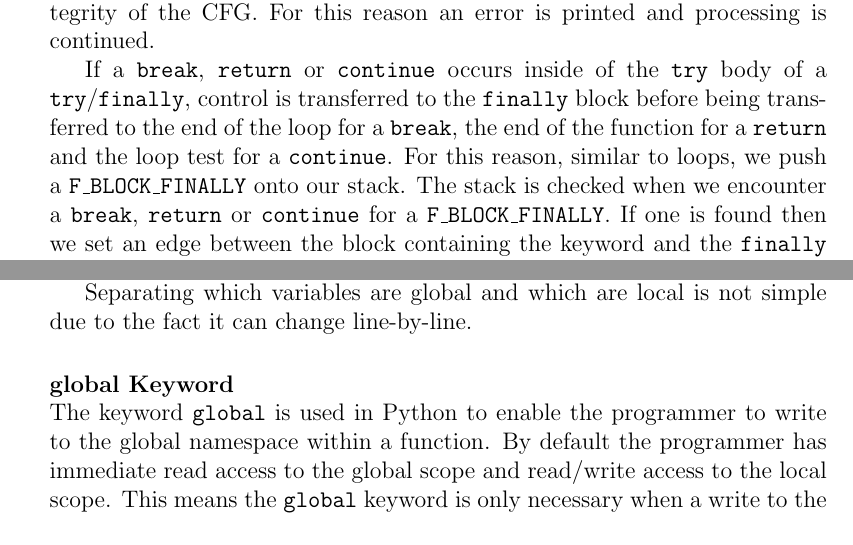
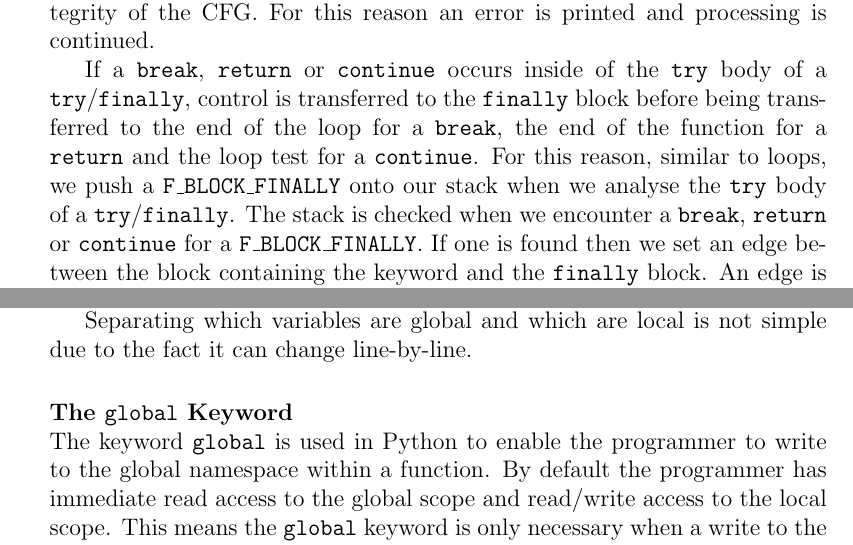
Before and after one commit to danielrandall/pythonTypes, a LaTeX paper (finalReport/report.tex): two parts of pages 52 and 54 of 105, joined at a grey line, cut so that both start at the same text. Compiled offline with pdfLaTeX.

Commit message:
Report work. Formatting improvements.

```diff
--- a/finalReport/report.tex
+++ b/finalReport/report.tex
@@ -898,7 +898,7 @@ In the above example after the exception is raised then ``finally'' and ``except
 When an \texttt{else} is used in conjunction with a \texttt{finally} then the \texttt{else} body is executed before the \texttt{body} of the \texttt{finally}. \\
 \indent It is illegal for a \texttt{continue} statement to be inside of \texttt{finally} block. This will be detected in the CFG generation. An error regarding this will be printed and the program will terminate. \\
 \indent \texttt{break} and \texttt{continue} statements are illegal outside of a loop. However, unlike a \texttt{continue} inside of a \texttt{finally} block, this does not damage the integrity of the CFG. For this reason an error is printed and processing is continued. \\
-\indent If a \texttt{break}, \texttt{return} or \texttt{continue} occurs inside of the \texttt{try} body of a \texttt{try}/\texttt{finally}, control is transferred to the \texttt{finally} block before being transferred to the end of the loop for a \texttt{break}, the end of the function for a \texttt{return} and the loop test for a \texttt{continue}. For this reason, similar to loops, we push a \texttt{F\_BLOCK\_FINALLY} onto our stack. The stack is checked when we encounter a \texttt{break}, \texttt{return} or \texttt{continue} for a \texttt{F\_BLOCK\_FINALLY}. If one is found then we set an edge between the block containing the keyword and the \texttt{finally} block. An edge is also set between the \texttt{finally} block and the appropriate destination for the given keyword.
+\indent If a \texttt{break}, \texttt{return} or \texttt{continue} occurs inside of the \texttt{try} body of a \texttt{try}/\texttt{finally}, control is transferred to the \texttt{finally} block before being transferred to the end of the loop for a \texttt{break}, the end of the function for a \texttt{return} and the loop test for a \texttt{continue}. For this reason, similar to loops, we push a \texttt{F\_BLOCK\_FINALLY} onto our stack when we analyse the \texttt{try} body of a \texttt{try}/\texttt{finally}. The stack is checked when we encounter a \texttt{break}, \texttt{return} or \texttt{continue} for a \texttt{F\_BLOCK\_FINALLY}. If one is found then we set an edge between the block containing the keyword and the \texttt{finally} block. An edge is also set between the \texttt{finally} block and the appropriate destination for the given keyword.
 
 
 
@@ -940,7 +940,7 @@ Consider the following snippet of Python code:
 The references to \texttt{self.x} refer to the same variable. The principles of SSA naming state that a variable should only be assigned to once. But which \texttt{x} should be labelled \texttt{x1} and which should be labelled \texttt{x2}? Or, rather, which of the assignments to \texttt{x} in function \textit{f} and function \textit{g} will be called first? Without any analysis of the call sites or typical run-time behaviour it is impossible to determine this statically. A similar problem arises when we attempt to decide which reference to give to the instance of \textit{self.x} in function \textit{h}. Without knowledge of the order the functions are called (if a consistent ordering even exists) we cannot predict which is the correct label. For this reason SSA naming is only performed on local variables. \\
 \indent Separating which variables are global and which are local is not simple due to the fact it can change line-by-line.
 
-\paragraph*{global Keyword}\mbox{} \\
+\paragraph*{The \texttt{global} Keyword}\mbox{} \\
 The keyword \texttt{global} is used in Python to enable the programmer to write to the global namespace within a function. By default the programmer has immediate read access to the global scope and read/write access to the local scope. This means the \texttt{global} keyword is only necessary when a write to the global scope is to take place within a function. With the \texttt{global} keyword global variables can be defined dynamically at runtime. If an attempt is made to modify a global variable without specifying the variable as global, then a local variable with the same name is created instead. Consider the following code:
 \begin{lstlisting}
     x =  5
```
Also changed, not shown: finalReport/report.tex (3 more changed lines).
